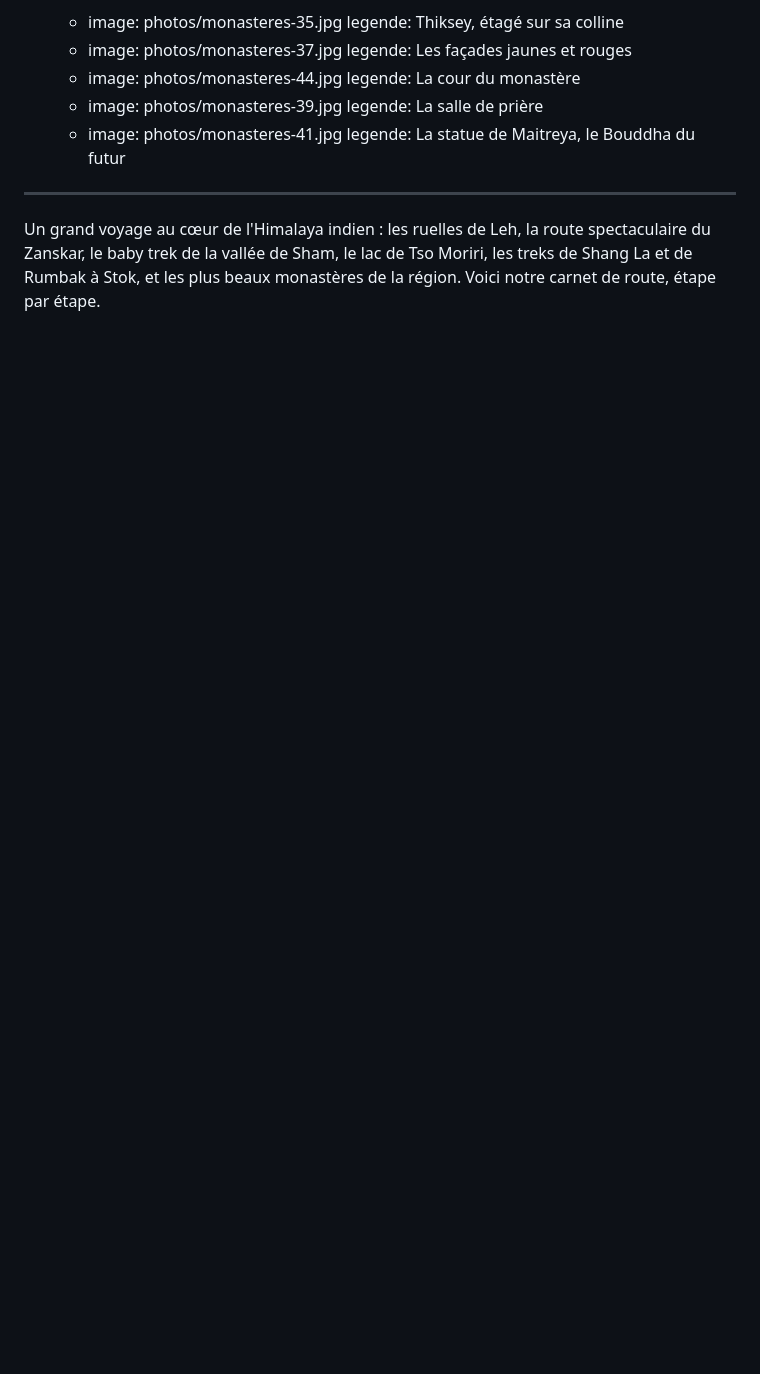
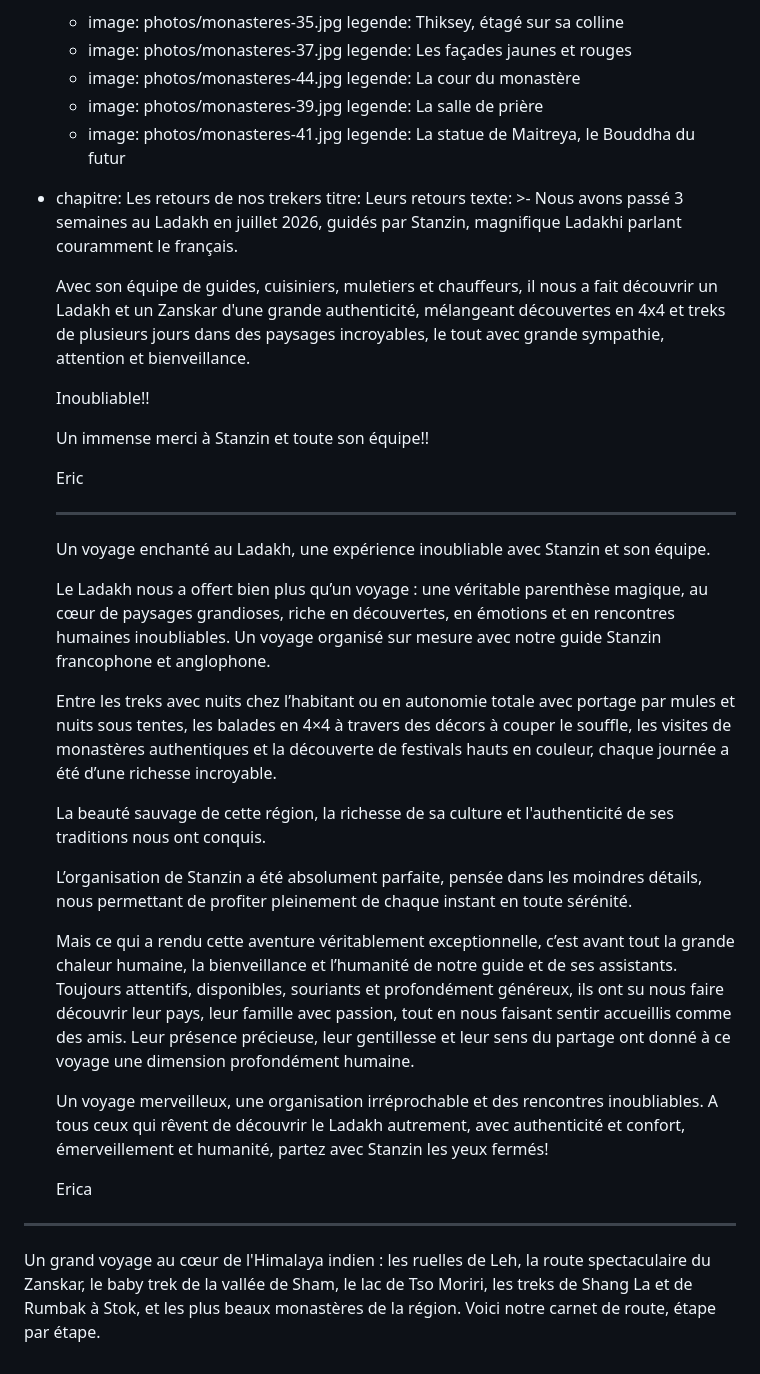
Before and after one commit to StanzinTharpaTrek/treks-ladakh, a Markdown page: contenu/histoires/2026-07-10-du-ladakh-au-zanskar-juillet-2026.md, the part around one of its changes. Drawn GitHub-style; blank space fills up the shorter version.

Commit message:
Update contenu/histoires/2026-07-10-du-ladakh-au-zanskar-juillet-2026.md (via Pages CMS)

```diff
--- a/contenu/histoires/2026-07-10-du-ladakh-au-zanskar-juillet-2026.md
+++ b/contenu/histoires/2026-07-10-du-ladakh-au-zanskar-juillet-2026.md
@@ -309,5 +384,66 @@ etapes:
         legende: La salle de prière
       - image: photos/monasteres-41.jpg
         legende: La statue de Maitreya, le Bouddha du futur
+  - chapitre: Les retours de nos trekers
+    titre: Leurs retours
+    texte: >-
+      Nous avons passé 3 semaines au Ladakh en juillet 2026, guidés par Stanzin,
+      magnifique Ladakhi parlant couramment le français.
+
+      Avec son équipe de guides, cuisiniers, muletiers et chauffeurs,  il nous a
+      fait découvrir un  Ladakh et un Zanskar d'une grande authenticité,
+      mélangeant découvertes  en 4x4 et treks de plusieurs jours dans des
+      paysages incroyables, le tout avec grande sympathie, attention et
+      bienveillance.
+
+      Inoubliable!!
+
+      Un immense merci à Stanzin et toute son équipe!!
+
+      Eric
+
+
+      -------
+
+
+      Un voyage enchanté au Ladakh, une expérience inoubliable avec Stanzin et
+      son équipe.
+
+
+      Le Ladakh nous a offert bien plus qu’un voyage : une véritable parenthèse
+      magique, au cœur de paysages grandioses, riche en découvertes, en émotions
+      et en rencontres humaines inoubliables. Un voyage organisé sur mesure avec
+      notre guide Stanzin francophone et anglophone.
+
+
+      Entre les treks avec nuits chez l’habitant ou en autonomie totale avec
+      portage par mules et nuits sous tentes,  les balades en 4×4 à travers des
+      décors à couper le souffle, les visites de monastères authentiques et la
+      découverte de festivals hauts en couleur, chaque journée a été d’une
+      richesse incroyable.
+
+      La beauté sauvage de cette région, la richesse de sa culture et
+      l'authenticité de ses traditions nous ont conquis.
+
+      L’organisation de Stanzin a été absolument parfaite, pensée dans les
+      moindres détails, nous permettant de profiter pleinement de chaque instant
+      en toute sérénité.
+
+
+      Mais ce qui a rendu cette aventure véritablement exceptionnelle, c’est
+      avant tout la grande chaleur humaine, la bienveillance et l’humanité de
+      notre guide et de ses assistants. Toujours attentifs, disponibles,
+      souriants et profondément généreux, ils ont su nous faire découvrir leur
+      pays, leur famille avec passion, tout en nous faisant sentir accueillis
+      comme des amis. Leur présence précieuse, leur gentillesse et leur sens du
+      partage ont donné à ce voyage une dimension profondément humaine.
+
+
+      Un voyage merveilleux, une organisation irréprochable et des rencontres
+      inoubliables.  A tous ceux qui rêvent de découvrir le Ladakh autrement,
+      avec authenticité et confort, émerveillement et humanité, partez avec
+      Stanzin les yeux fermés!
+
+      Erica
 ---
 Un grand voyage au cœur de l'Himalaya indien : les ruelles de Leh, la route spectaculaire du Zanskar, le baby trek de la vallée de Sham, le lac de Tso Moriri, les treks de Shang La et de Rumbak à Stok, et les plus beaux monastères de la région. Voici notre carnet de route, étape par étape.
```
Also changed, not shown: other parts of contenu/histoires/2026-07-10-du-ladakh-au-zanskar-juillet-2026.md (+112 -37 lines).
